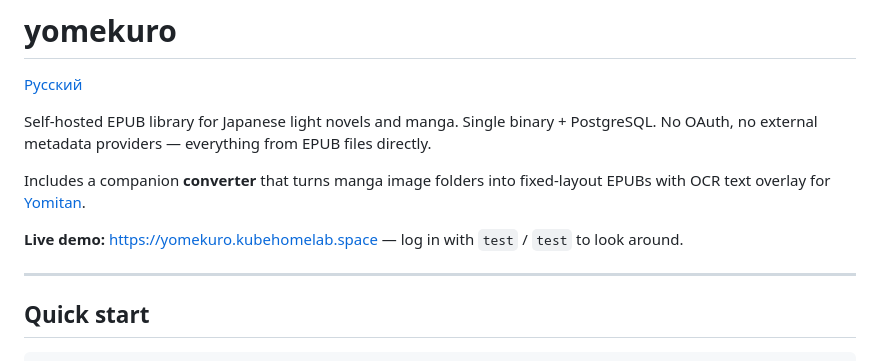
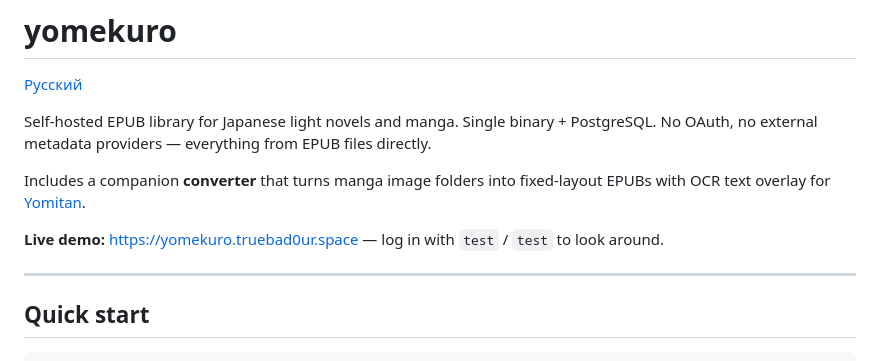
Before and after one commit to TrueBad0ur/yomekuro, a Markdown page: README.md, the part around the change. GitHub-like rendering.

```diff
--- a/README.md
+++ b/README.md
@@ -6,7 +6,7 @@ Self-hosted EPUB library for Japanese light novels and manga. Single binary + Po
 
 Includes a companion **converter** that turns manga image folders into fixed-layout EPUBs with OCR text overlay for [Yomitan](https://github.com/themoeway/yomitan).
 
-**Live demo:** https://yomekuro.kubehomelab.space — log in with `test` / `test` to look around.
+**Live demo:** https://yomekuro.truebad0ur.space — log in with `test` / `test` to look around.
 
 ---
 
```
Also changed, not shown: README-russian.md (+1 -1 lines).
